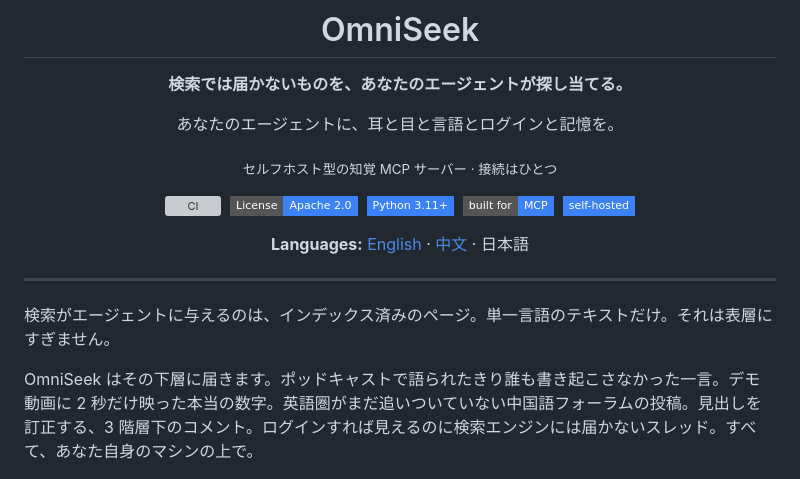
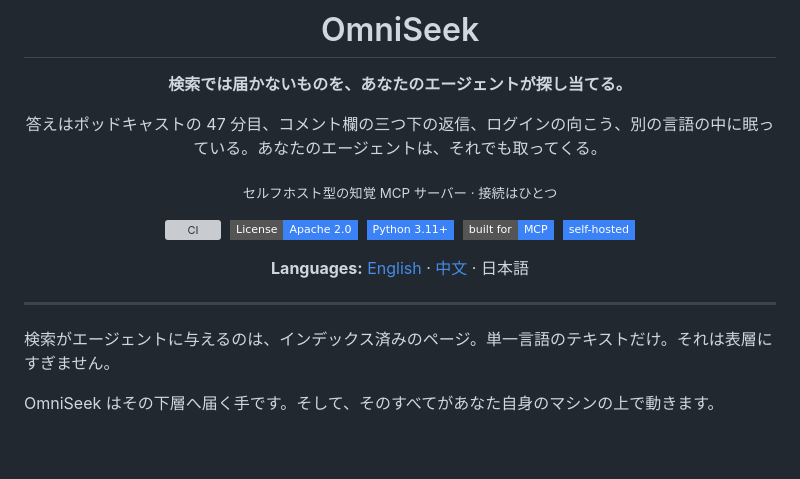
Before and after one commit to Battam1111/omniseek, a Markdown page: docs/i18n/README_ja.md, the part around the change. Drawn GitHub-style; badges without logos; blank space fills up the shorter version; grey boxes are pictures that could not be loaded.

```diff
--- a/docs/i18n/README_ja.md
+++ b/docs/i18n/README_ja.md
@@ -9,7 +9,7 @@
 
 **検索では届かないものを、あなたのエージェントが探し当てる。**
 
-あなたのエージェントに、耳と目と言語とログインと記憶を。
+答えはポッドキャストの 47 分目、コメント欄の三つ下の返信、ログインの向こう、別の言語の中に眠っている。あなたのエージェントは、それでも取ってくる。
 
 <sub>セルフホスト型の知覚 MCP サーバー · 接続はひとつ</sub>
 
@@ -27,7 +27,7 @@
 
 検索がエージェントに与えるのは、インデックス済みのページ。単一言語のテキストだけ。それは表層にすぎません。
 
-OmniSeek はその下層に届きます。ポッドキャストで語られたきり誰も書き起こさなかった一言。デモ動画に 2 秒だけ映った本当の数字。英語圏がまだ追いついていない中国語フォーラムの投稿。見出しを訂正する、3 階層下のコメント。ログインすれば見えるのに検索エンジンには届かないスレッド。すべて、あなた自身のマシンの上で。
+OmniSeek はその下層へ届く手です。そして、そのすべてがあなた自身のマシンの上で動きます。
 
 <div align="center">
   <picture>
```
Also changed, not shown: README.md (+2 -2 lines), docs/i18n/README_zh.md (+2 -2 lines).
